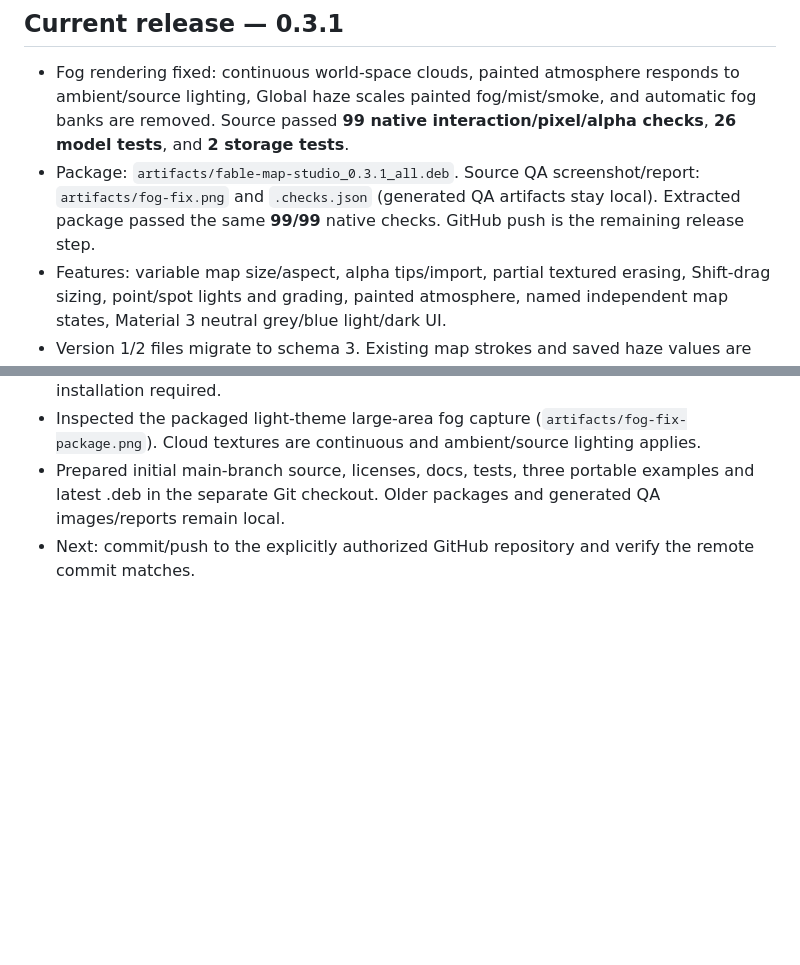
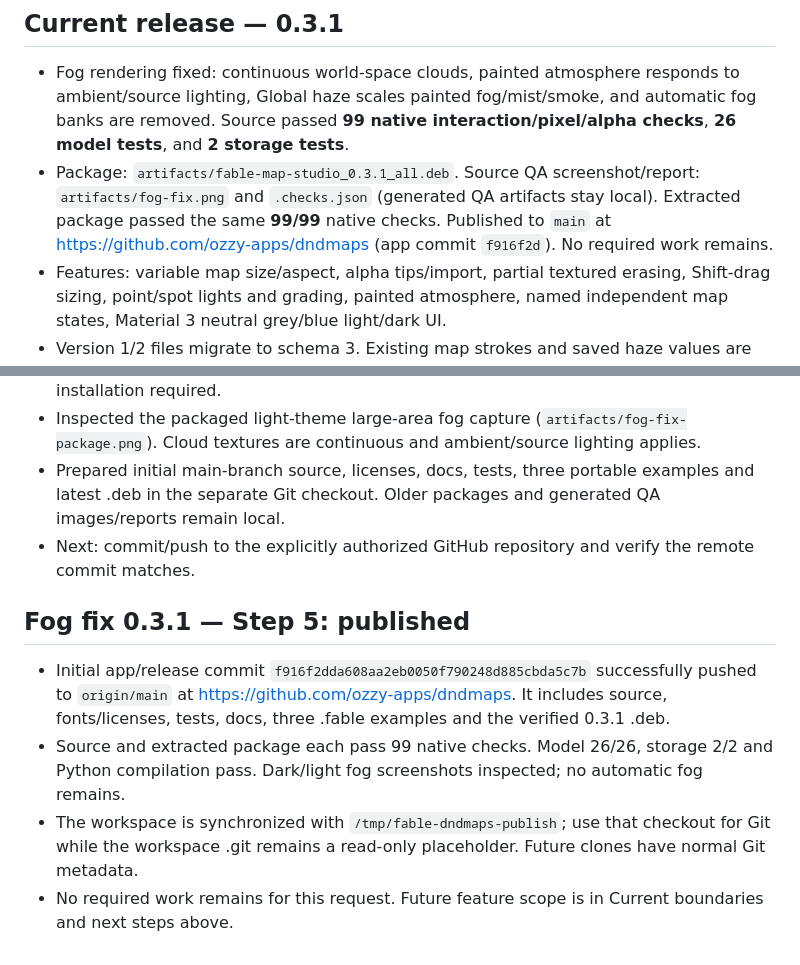
Before and after one commit to ozzy-apps/dndmaps, a Markdown page: handoff.md, 2 parts joined by grey strips. GitHub-like rendering; blank space fills up the shorter version.

Commit message:
Record verified release and GitHub handoff

```diff
--- a/handoff.md
+++ b/handoff.md
@@ -2,7 +2,7 @@
 
 ## Current release — 0.3.1
 - Fog rendering fixed: continuous world-space clouds, painted atmosphere responds to ambient/source lighting, Global haze scales painted fog/mist/smoke, and automatic fog banks are removed. Source passed **99 native interaction/pixel/alpha checks**, **26 model tests**, and **2 storage tests**.
-- Package: `artifacts/fable-map-studio_0.3.1_all.deb`. Source QA screenshot/report: `artifacts/fog-fix.png` and `.checks.json` (generated QA artifacts stay local). Extracted package passed the same **99/99** native checks. GitHub push is the remaining release step.
+- Package: `artifacts/fable-map-studio_0.3.1_all.deb`. Source QA screenshot/report: `artifacts/fog-fix.png` and `.checks.json` (generated QA artifacts stay local). Extracted package passed the same **99/99** native checks. Published to `main` at https://github.com/ozzy-apps/dndmaps (app commit `f916f2d`). No required work remains.
 - Features: variable map size/aspect, alpha tips/import, partial textured erasing, Shift-drag sizing, point/spot lights and grading, painted atmosphere, named independent map states, Material 3 neutral grey/blue light/dark UI.
 - Version 1/2 files migrate to schema 3. Existing map strokes and saved haze values are retained. New maps contain no painted fog. New files need Fable 0.3+.
 - `npm start` opens the desktop; `npm run dev` serves browser preview. Install with `sudo apt install ./artifacts/fable-map-studio_0.3.1_all.deb`. No system-wide installation performed.
@@ -235,3 +235,9 @@ No external services, accounts, image generation, or remote hosting are required
 - Inspected the packaged light-theme large-area fog capture (`artifacts/fog-fix-package.png`). Cloud textures are continuous and ambient/source lighting applies.
 - Prepared initial main-branch source, licenses, docs, tests, three portable examples and latest .deb in the separate Git checkout. Older packages and generated QA images/reports remain local.
 - Next: commit/push to the explicitly authorized GitHub repository and verify the remote commit matches.
+
+## Fog fix 0.3.1 — Step 5: published
+- Initial app/release commit `f916f2dda608aa2eb0050f790248d885cbda5c7b` successfully pushed to `origin/main` at https://github.com/ozzy-apps/dndmaps. It includes source, fonts/licenses, tests, docs, three .fable examples and the verified 0.3.1 .deb.
+- Source and extracted package each pass 99 native checks. Model 26/26, storage 2/2 and Python compilation pass. Dark/light fog screenshots inspected; no automatic fog remains.
+- The workspace is synchronized with `/tmp/fable-dndmaps-publish`; use that checkout for Git while the workspace .git remains a read-only placeholder. Future clones have normal Git metadata.
+- No required work remains for this request. Future feature scope is in Current boundaries and next steps above.
```
